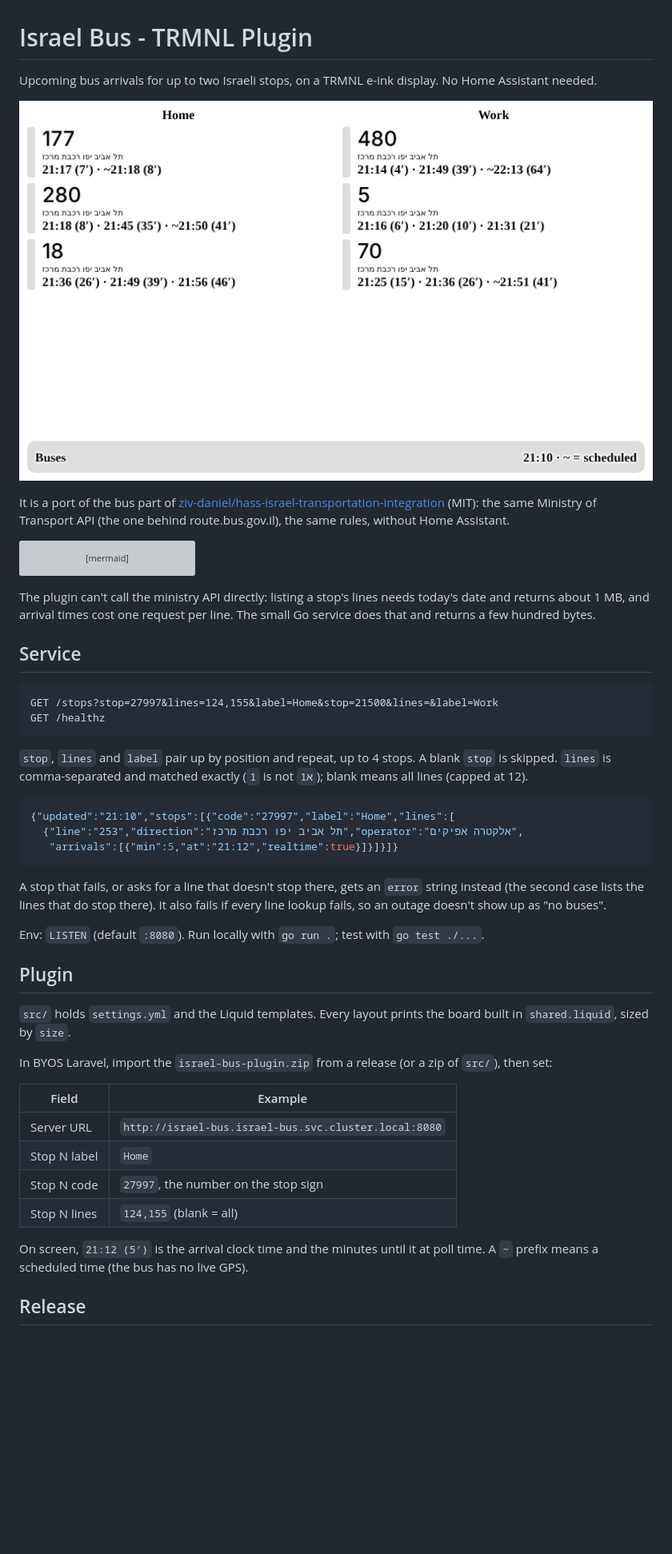
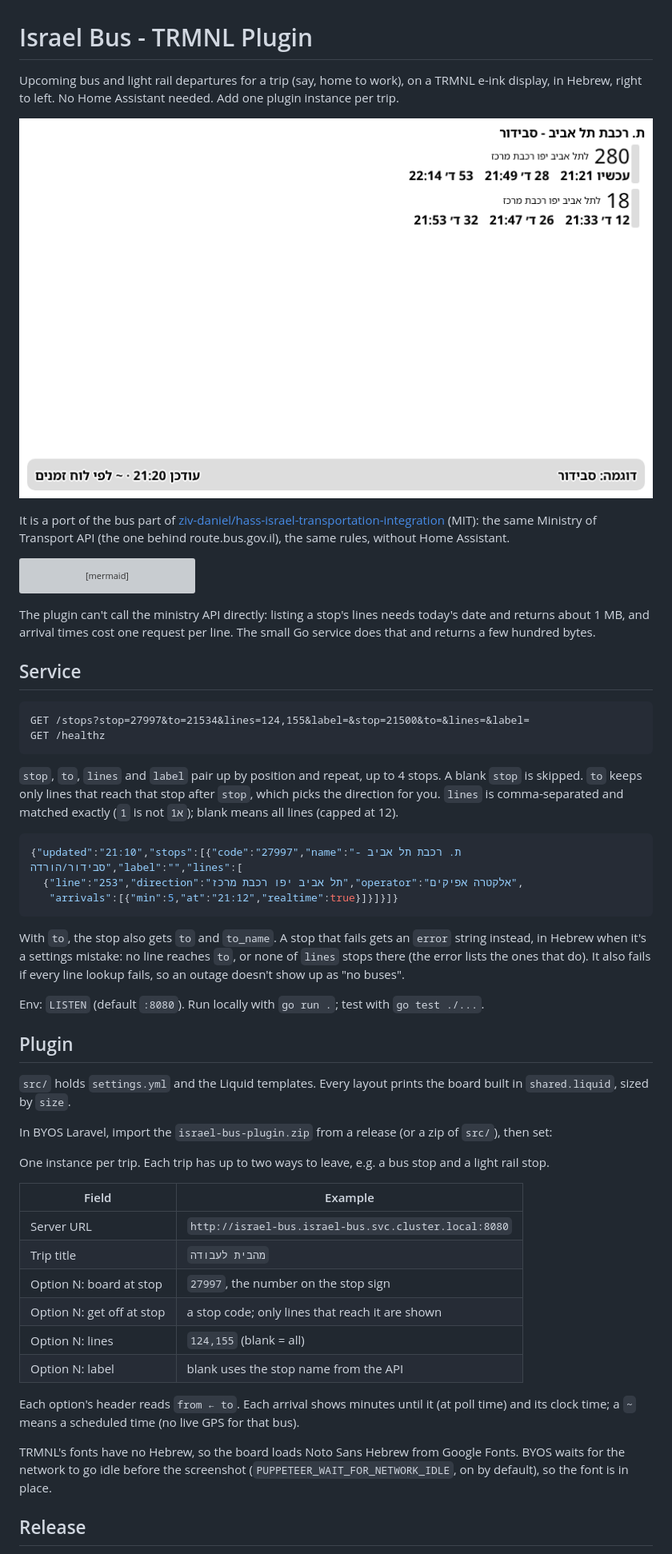
Before and after one commit to barakplasma/trmnl-plugin, a Markdown page: israel-bus/README.md, the part around one of its changes. Shown at 80% size. Drawn GitHub-style; pictures changed too: israel-bus/screenshot.png; blank space fills up the shorter version; grey boxes are pictures that could not be loaded.

````diff
--- a/israel-bus/README.md
+++ b/israel-bus/README.md
@@ -1,6 +1,7 @@
 # Israel Bus - TRMNL Plugin
 
-Upcoming bus arrivals for up to two Israeli stops, on a TRMNL e-ink display. No Home Assistant needed.
+Upcoming bus and light rail departures for a trip (say, home to work), on a TRMNL e-ink display, in Hebrew, right to left.
+No Home Assistant needed. Add one plugin instance per trip.
 
 ![full layout](screenshot.png)
 
@@ -22,21 +23,22 @@ and arrival times cost one request per line. The small Go service does that and
 ## Service
 
 ```
-GET /stops?stop=27997&lines=124,155&label=Home&stop=21500&lines=&label=Work
+GET /stops?stop=27997&to=21534&lines=124,155&label=&stop=21500&to=&lines=&label=
 GET /healthz
 ```
 
-`stop`, `lines` and `label` pair up by position and repeat, up to 4 stops. A blank `stop` is skipped.
+`stop`, `to`, `lines` and `label` pair up by position and repeat, up to 4 stops. A blank `stop` is skipped.
+`to` keeps only lines that reach that stop after `stop`, which picks the direction for you.
 `lines` is comma-separated and matched exactly (`1` is not `1א`); blank means all lines (capped at 12).
 
 ```json
-{"updated":"21:10","stops":[{"code":"27997","label":"Home","lines":[
+{"updated":"21:10","stops":[{"code":"27997","name":"ת. רכבת תל אביב - סבידור/הורדה","label":"","lines":[
   {"line":"253","direction":"תל אביב יפו רכבת מרכז","operator":"אלקטרה אפיקים",
    "arrivals":[{"min":5,"at":"21:12","realtime":true}]}]}]}
 ```
 
-A stop that fails, or asks for a line that doesn't stop there, gets an `error` string instead
-(the second case lists the lines that do stop there). It also fails if every line lookup fails,
+With `to`, the stop also gets `to` and `to_name`. A stop that fails gets an `error` string instead,
+in Hebrew when it's a settings mistake: no line reaches `to`, or none of `lines` stops there (the error lists the ones that do). It also fails if every line lookup fails,
 so an outage doesn't show up as "no buses".
 
 Env: `LISTEN` (default `:8080`). Run locally with `go run .`; test with `go test ./...`.
@@ -47,15 +49,22 @@ Env: `LISTEN` (default `:8080`). Run locally with `go run .`; test with `go test
 
 In BYOS Laravel, import the `israel-bus-plugin.zip` from a release (or a zip of `src/`), then set:
 
+One instance per trip. Each trip has up to two ways to leave, e.g. a bus stop and a light rail stop.
+
 | Field | Example |
 |---|---|
 | Server URL | `http://israel-bus.israel-bus.svc.cluster.local:8080` |
-| Stop N label | `Home` |
-| Stop N code | `27997`, the number on the stop sign |
-| Stop N lines | `124,155` (blank = all) |
+| Trip title | `מהבית לעבודה` |
+| Option N: board at stop | `27997`, the number on the stop sign |
+| Option N: get off at stop | a stop code; only lines that reach it are shown |
+| Option N: lines | `124,155` (blank = all) |
+| Option N: label | blank uses the stop name from the API |
 
-On screen, `21:12 (5′)` is the arrival clock time and the minutes until it at poll time.
-A `~` prefix means a scheduled time (the bus has no live GPS).
+Each option's header reads `from ← to`. Each arrival shows minutes until it (at poll time) and its clock time;
+a `~` means a scheduled time (no live GPS for that bus).
+
+TRMNL's fonts have no Hebrew, so the board loads Noto Sans Hebrew from Google Fonts. BYOS waits for the network
+to go idle before the screenshot (`PUPPETEER_WAIT_FOR_NETWORK_IDLE`, on by default), so the font is in place.
 
 ## Release
 
````
Also changed, not shown: other parts of israel-bus/README.md (+1 -1 lines), 6 other files.
